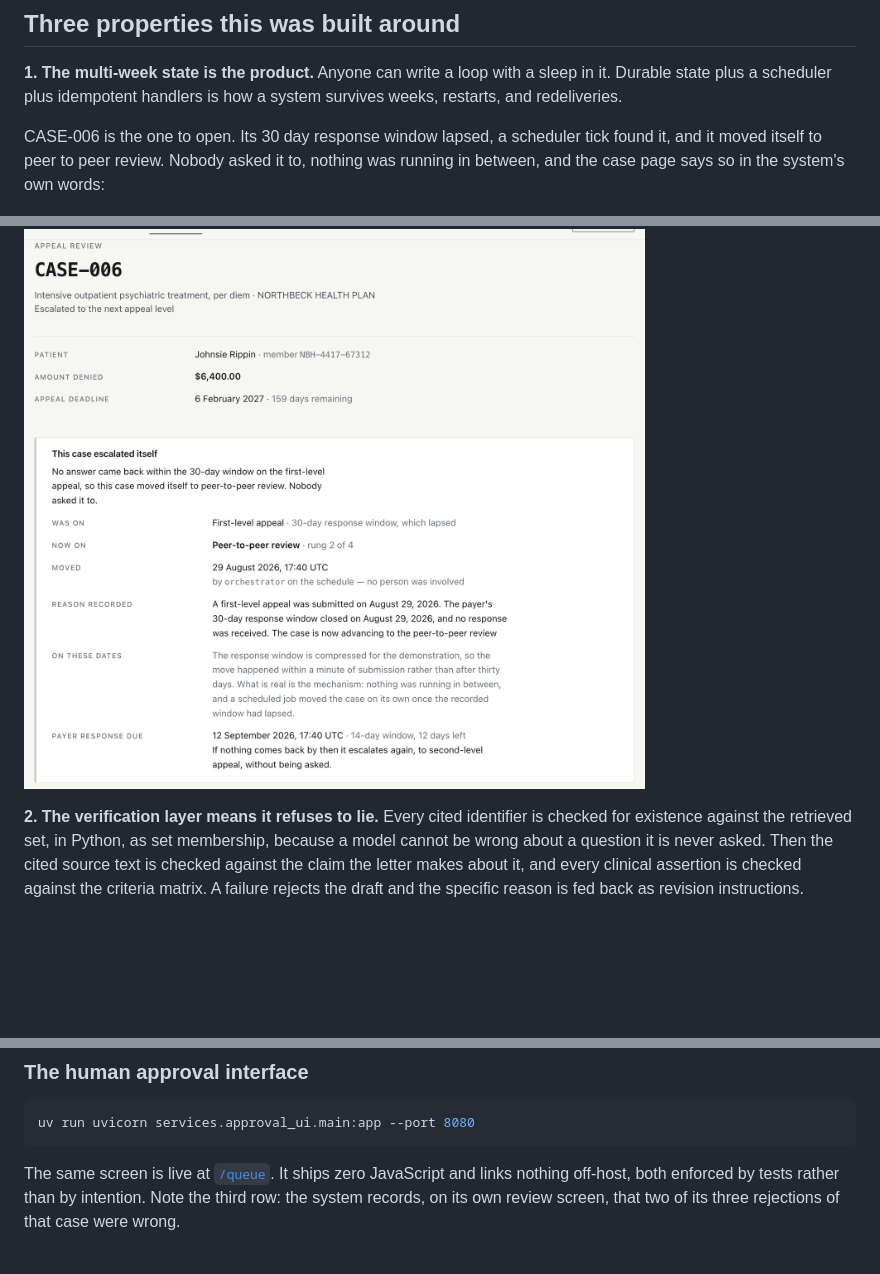
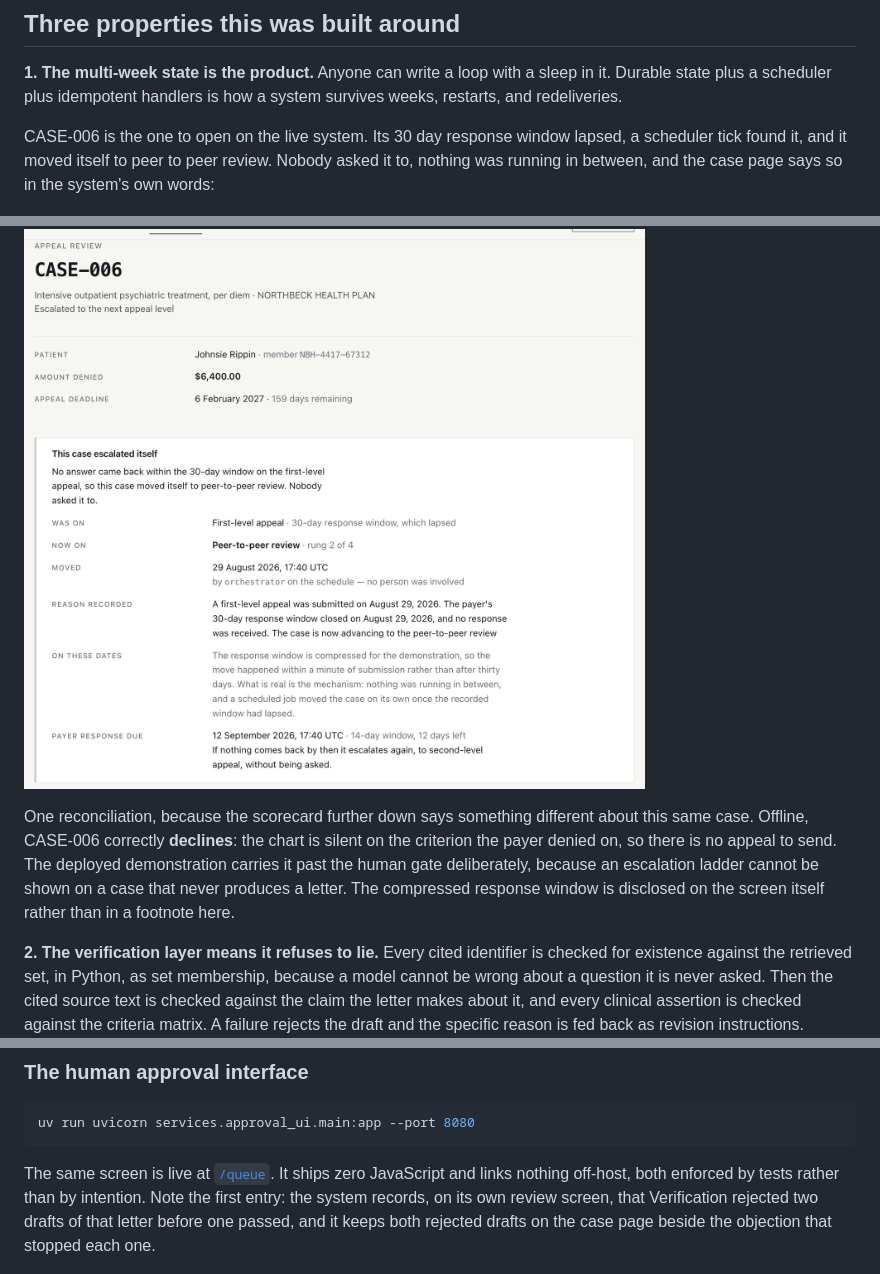
Before and after one commit to Rickygole/overturn, a Markdown page: README.md, 3 parts joined by grey strips. Drawn GitHub-style; blank space fills up the shorter version.

Commit message:
readme: two captions that did not match the screenshots under them
Both are the kind a judge checks by looking at the image directly.

The queue caption claimed "the third row" records "two of its three
rejections of that case were wrong." The screenshot has no third row, and
what it actually records is that Verification rejected two drafts of
CASE-001 before one passed, keeping both rejected drafts on the case page
beside the objection that stopped each. That is a better fact than the one
being claimed, and it has the advantage of being visible in the image.

The escalation section showcased CASE-006 moving itself to peer-to-peer
review, while the scorecard 80 lines later reports the same case ending in
declined_no_basis. A declined case never submits a first-level appeal, so
it has nothing to escalate. Both statements are true of different runs, and
neither said so. Offline the case correctly declines; the deployed demo
carries it past the human gate on purpose, because an escalation ladder
cannot be demonstrated on a case that never produces a letter.

765 tests pass.

Co-Authored-By: Claude Opus 5 (1M context) <noreply@anthropic.com>
Claude-Session: https://claude.ai/code/session_01A5JdfsThnLdYu8ZzSMpkv6

```diff
--- a/README.md
+++ b/README.md
@@ -202,13 +202,22 @@ seen the case reconstructs it from one document and continues.
 in it. Durable state plus a scheduler plus idempotent handlers is how a system
 survives weeks, restarts, and redeliveries.
 
-CASE-006 is the one to open. Its 30 day response window lapsed, a scheduler tick
-found it, and it moved itself to peer to peer review. Nobody asked it to, nothing
-was running in between, and the case page says so in the system's own words:
+CASE-006 is the one to open on the live system. Its 30 day response window
+lapsed, a scheduler tick found it, and it moved itself to peer to peer review.
+Nobody asked it to, nothing was running in between, and the case page says so in
+the system's own words:
 
 ![CASE-006 showing that it escalated itself from first level appeal to peer to
 peer review on a scheduler tick, with no person
 involved](docs/screenshots/escalation.png)
+
+One reconciliation, because the scorecard further down says something different
+about this same case. Offline, CASE-006 correctly **declines**: the chart is
+silent on the criterion the payer denied on, so there is no appeal to send. The
+deployed demonstration carries it past the human gate deliberately, because an
+escalation ladder cannot be shown on a case that never produces a letter. The
+compressed response window is disclosed on the screen itself rather than in a
+footnote here.
 
 **2. The verification layer means it refuses to lie.** Every cited identifier is
 checked for existence against the retrieved set, in Python, as set membership,
@@ -427,7 +436,9 @@ uv run uvicorn services.approval_ui.main:app --port 8080
 The same screen is live at
 [`/queue`](https://overturn-kruy6aauaq-uc.a.run.app/queue). It ships zero
 JavaScript and links nothing off-host, both enforced by tests rather than by
-intention. Note the third row: the system records, on its own review screen, that
-two of its three rejections of that case were wrong.
+intention. Note the first entry: the system records, on its own review screen,
+that Verification rejected two drafts of that letter before one passed, and it
+keeps both rejected drafts on the case page beside the objection that stopped
+each one.
 
 ![The review queue, showing which cases are waiting on a person, and a note
```
Also changed, not shown: other parts of README.md (+2 -2 lines).
